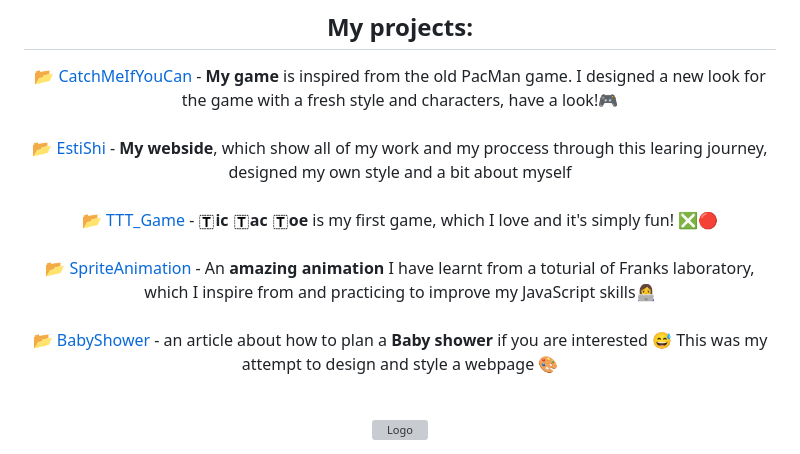
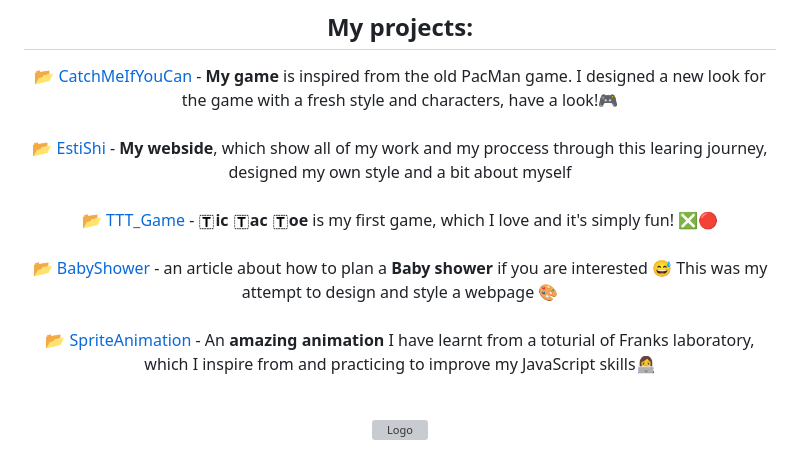
Before and after one commit to Estishi87/estishi87.github.io, a Markdown page: README.md, the part around the change. Drawn GitHub-style; grey boxes are pictures that could not be loaded.

```diff
--- a/README.md
+++ b/README.md
@@ -38,9 +38,10 @@ Hope you like it! 🙌🏻
 📂 [CatchMeIfYouCan](https://estishi87.github.io/CatchMeIfYouCan/) - **My game** is inspired from the old PacMan game. I designed a new look for the game with a fresh style and characters, have a look!🎮<br ><br >
 📂 [EstiShi](https://estishi87.github.io/EstiShi/) - **My webside**, which show all of my work and my proccess through this learing journey, designed my own style and a bit about myself <br ><br >
 📂 [TTT_Game](https://estishi87.github.io/TTT_Game/) - <img src="images/letter-t.png" alt="Logo" width="17" height="17">**ic** <img src="images/letter-t.png" alt="Logo" width="17" height="17">**ac** <img src="images/letter-t.png" alt="Logo" width="17" height="17">**oe** is my first game, which I love and it's simply fun! ❎🔴 <br ><br >
-📂 [SpriteAnimation](https://estishi87.github.io/SpriteAnimation/) - An **amazing animation** I have learnt from a toturial of Franks laboratory, which I inspire from and practicing to improve my JavaScript skills👩‍💻<br ><br >
 📂 [BabyShower](https://estishi87.github.io/BabyShower/) - an article about how to plan a **Baby shower** if you are interested 😅
 This was my attempt to design and style a webpage 🎨<br ><br >
+📂 [SpriteAnimation](https://estishi87.github.io/SpriteAnimation/) - An **amazing animation** I have learnt from a toturial of Franks laboratory, which I inspire from and practicing to improve my JavaScript skills👩‍💻<br ><br >
+
 
 <!-- HEART ICON --> <div align="center">
   <a href="https://estishi87.github.io/EstiShi/">
```
